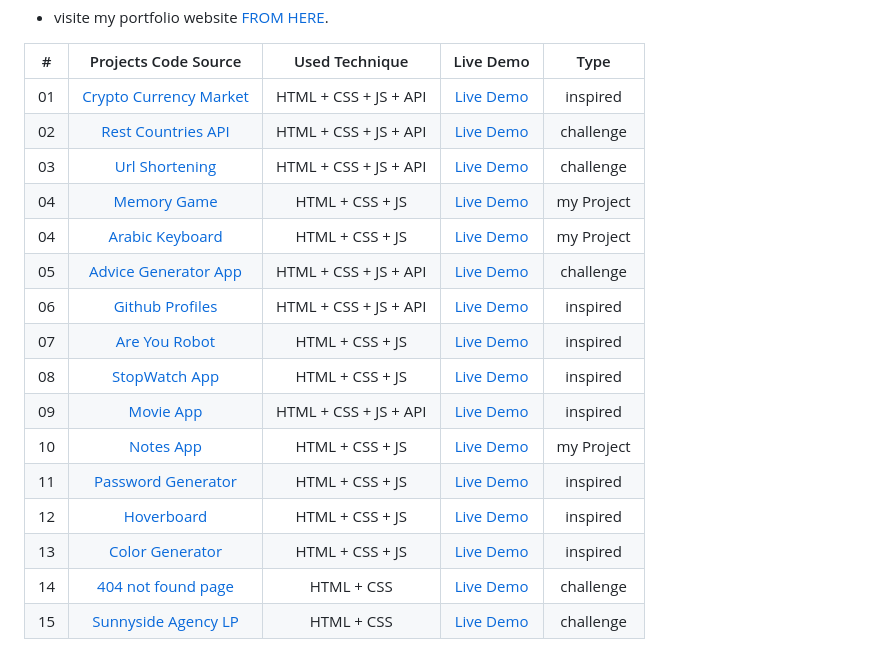
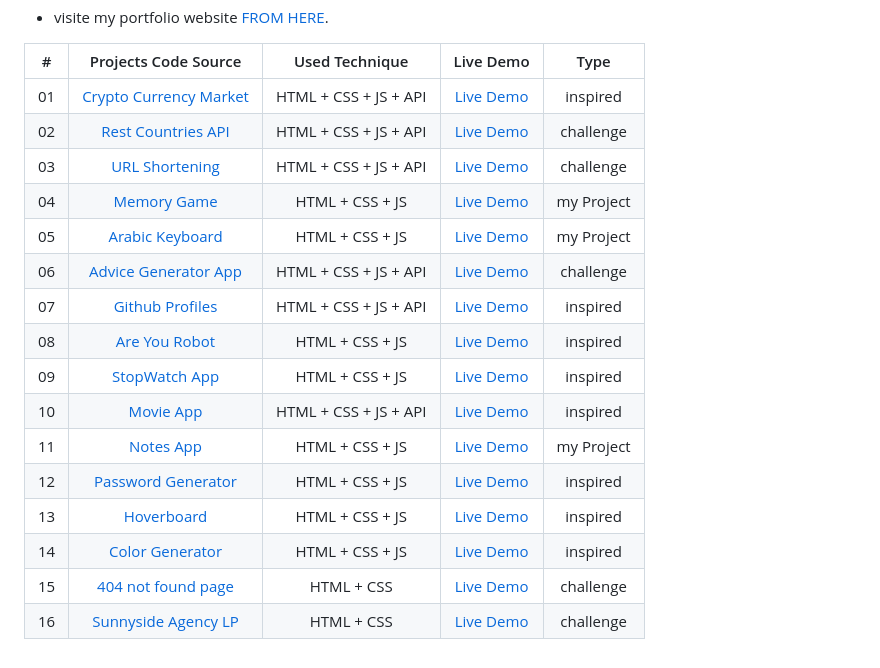
Before and after one commit to drisskhattabi6/front-end-projects, a Markdown page: README.md, the part around the change. Rendered like a GitHub page.

```diff
--- a/README.md
+++ b/README.md
@@ -6,17 +6,17 @@
 |:---:|:--------------------------:|:-----------:|:-----------:|:-----------:|
 | 01 | [Crypto Currency Market](https://github.com/drisskhattabi6/front-end-projects/tree/main/crypto%20currency%20market) | HTML + CSS + JS + API |[Live Demo](https://drisskhattabi6.github.io/front-end-projects/crypto%20currency%20market/) | inspired |
 | 02 | [Rest Countries API](https://github.com/drisskhattabi6/front-end-projects/tree/main/rest-countries-api) | HTML + CSS + JS + API | [Live Demo](https://drisskhattabi6.github.io/front-end-projects/rest-countries-api/) | challenge |
-| 03 | [Url Shortening](https://github.com/drisskhattabi6/front-end-projects/tree/main/url-shortening) | HTML + CSS + JS + API | [Live Demo](https://drisskhattabi6.github.io/front-end-projects/url-shortening/) | challenge |
+| 03 | [URL Shortening](https://github.com/drisskhattabi6/front-end-projects/tree/main/url-shortening) | HTML + CSS + JS + API | [Live Demo](https://drisskhattabi6.github.io/front-end-projects/url-shortening/) | challenge |
 | 04 | [Memory Game](https://github.com/drisskhattabi6/front-end-projects/tree/main/Memory%20Game) | HTML + CSS + JS | [Live Demo](https://drisskhattabi6.github.io/front-end-projects/Memory%20Game/) | my Project |
-| 04 | [Arabic Keyboard](https://github.com/drisskhattabi6/front-end-projects/tree/main/arabic%20keyboard) | HTML + CSS + JS | [Live Demo](https://drisskhattabi6.github.io/front-end-projects/arabic%20keyboard/) | my Project |
-| 05 | [Advice Generator App](https://github.com/drisskhattabi6/advice-generator-app.git) | HTML + CSS + JS + API | [Live Demo](https://drisskhattabi6.github.io/front-end-projects/advice-generator-app) | challenge |
-| 06 | [Github Profiles](https://github.com/drisskhattabi6/front-end-projects/tree/main/Github%20Profiles) | HTML + CSS + JS + API | [Live Demo](https://drisskhattabi6.github.io/front-end-projects/Github%20Profiles) | inspired |
-| 07 | [Are You Robot](https://github.com/drisskhattabi6/front-end-projects/tree/main/are%20you%20robot) | HTML + CSS + JS | [Live Demo](https://drisskhattabi6.github.io/front-end-projects/are%20you%20robot/) | inspired |
-| 08 | [StopWatch App](https://github.com/drisskhattabi6/front-end-projects/tree/main/StopWatch%20App) | HTML + CSS + JS | [Live Demo](https://drisskhattabi6.github.io/front-end-projects/StopWatch%20App/) | inspired |
-| 09 | [Movie App](https://github.com/drisskhattabi6/front-end-projects/tree/main/Movie%20App) | HTML + CSS + JS + API | [Live Demo](https://drisskhattabi6.github.io/front-end-projects/Movie%20App/) | inspired |
-| 10 | [Notes App](https://github.com/drisskhattabi6/front-end-projects/tree/main/Notes%20App) | HTML + CSS + JS | [Live Demo](https://drisskhattabi6.github.io/front-end-projects/Notes%20App/) |  my Project  |
-| 11 | [Password Generator](https://github.com/drisskhattabi6/front-end-projects/tree/main/Password%20Generator) | HTML + CSS + JS | [Live Demo](https://drisskhattabi6.github.io/front-end-projects/Password%20Generator/) | inspired |
-| 12 | [Hoverboard](https://github.com/drisskhattabi6/front-end-projects/tree/main/Hoverboard) | HTML + CSS + JS | [Live Demo](https://drisskhattabi6.github.io/front-end-projects/Hoverboard/) | inspired |
-| 13 | [Color Generator](https://github.com/drisskhattabi6/front-end-projects/tree/main/Color%20Generator) | HTML + CSS + JS | [Live Demo](https://drisskhattabi6.github.io/front-end-projects/Color%20Generator/) | inspired |
-| 14 | [404 not found page](https://github.com/drisskhattabi6/front-end-projects/tree/main/404-not-found) | HTML + CSS | [Live Demo](https://drisskhattabi6.github.io/front-end-projects/404-not-found/) | challenge |
-| 15 | [Sunnyside Agency LP](https://github.com/drisskhattabi6/front-end-projects/tree/main/sunnyside-agency-lp) | HTML + CSS | [Live Demo](https://drisskhattabi6.github.io/front-end-projects/sunnyside-agency-lp/) | challenge |
+| 05 | [Arabic Keyboard](https://github.com/drisskhattabi6/front-end-projects/tree/main/arabic%20keyboard) | HTML + CSS + JS | [Live Demo](https://drisskhattabi6.github.io/front-end-projects/arabic%20keyboard/) | my Project |
+| 06 | [Advice Generator App](https://github.com/drisskhattabi6/advice-generator-app.git) | HTML + CSS + JS + API | [Live Demo](https://drisskhattabi6.github.io/front-end-projects/advice-generator-app) | challenge |
+| 07 | [Github Profiles](https://github.com/drisskhattabi6/front-end-projects/tree/main/Github%20Profiles) | HTML + CSS + JS + API | [Live Demo](https://drisskhattabi6.github.io/front-end-projects/Github%20Profiles) | inspired |
+| 08 | [Are You Robot](https://github.com/drisskhattabi6/front-end-projects/tree/main/are%20you%20robot) | HTML + CSS + JS | [Live Demo](https://drisskhattabi6.github.io/front-end-projects/are%20you%20robot/) | inspired |
+| 09 | [StopWatch App](https://github.com/drisskhattabi6/front-end-projects/tree/main/StopWatch%20App) | HTML + CSS + JS | [Live Demo](https://drisskhattabi6.github.io/front-end-projects/StopWatch%20App/) | inspired |
+| 10 | [Movie App](https://github.com/drisskhattabi6/front-end-projects/tree/main/Movie%20App) | HTML + CSS + JS + API | [Live Demo](https://drisskhattabi6.github.io/front-end-projects/Movie%20App/) | inspired |
+| 11 | [Notes App](https://github.com/drisskhattabi6/front-end-projects/tree/main/Notes%20App) | HTML + CSS + JS | [Live Demo](https://drisskhattabi6.github.io/front-end-projects/Notes%20App/) |  my Project  |
+| 12 | [Password Generator](https://github.com/drisskhattabi6/front-end-projects/tree/main/Password%20Generator) | HTML + CSS + JS | [Live Demo](https://drisskhattabi6.github.io/front-end-projects/Password%20Generator/) | inspired |
+| 13 | [Hoverboard](https://github.com/drisskhattabi6/front-end-projects/tree/main/Hoverboard) | HTML + CSS + JS | [Live Demo](https://drisskhattabi6.github.io/front-end-projects/Hoverboard/) | inspired |
+| 14 | [Color Generator](https://github.com/drisskhattabi6/front-end-projects/tree/main/Color%20Generator) | HTML + CSS + JS | [Live Demo](https://drisskhattabi6.github.io/front-end-projects/Color%20Generator/) | inspired |
+| 15 | [404 not found page](https://github.com/drisskhattabi6/front-end-projects/tree/main/404-not-found) | HTML + CSS | [Live Demo](https://drisskhattabi6.github.io/front-end-projects/404-not-found/) | challenge |
+| 16 | [Sunnyside Agency LP](https://github.com/drisskhattabi6/front-end-projects/tree/main/sunnyside-agency-lp) | HTML + CSS | [Live Demo](https://drisskhattabi6.github.io/front-end-projects/sunnyside-agency-lp/) | challenge |
```
